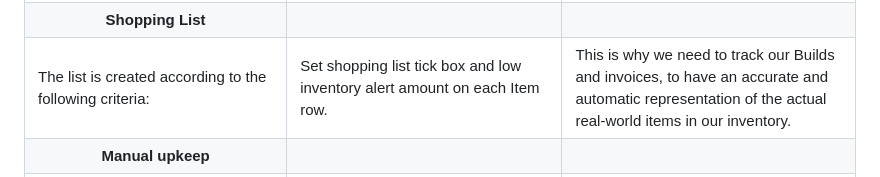
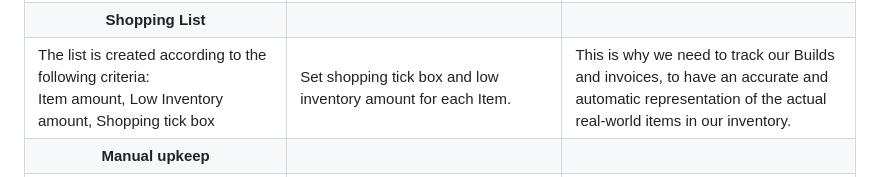
Before and after one commit to EmanuelBender/GoogleSheet_Inventory_System, a Markdown page: README.md, the part around the change. Drawn GitHub-style.

```diff
--- a/README.md
+++ b/README.md
@@ -119,8 +119,8 @@ The search box can act like a file search, but can also search profiles and othe
     <th>Shopping List</th><th> </th><th> </th>
   </tr>
   <tr colspan="4">
-    <td>The list is created according to the following criteria: </td>
-    <td>Set shopping list tick box and low inventory alert amount on each Item row.  </td>
+    <td>The list is created according to the following criteria: <br> Item amount, Low Inventory amount, Shopping tick box</td>
+    <td>Set shopping tick box and low inventory amount for each Item.  </td>
     <td>This is why we need to track our Builds and invoices, to have an accurate and automatic representation of the actual real-world items in our inventory.  </td>
   </tr>
 
```
